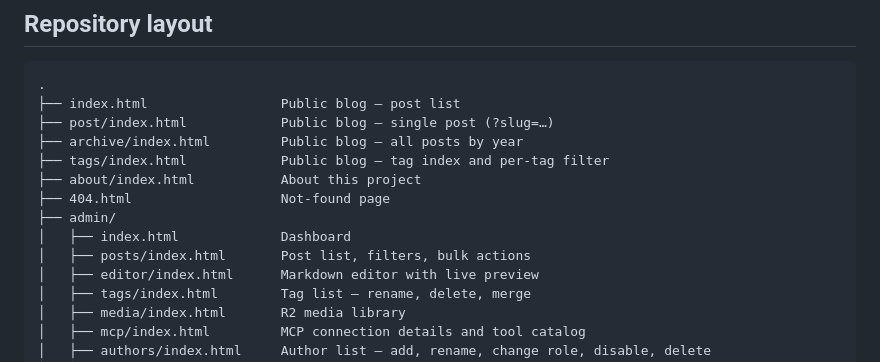
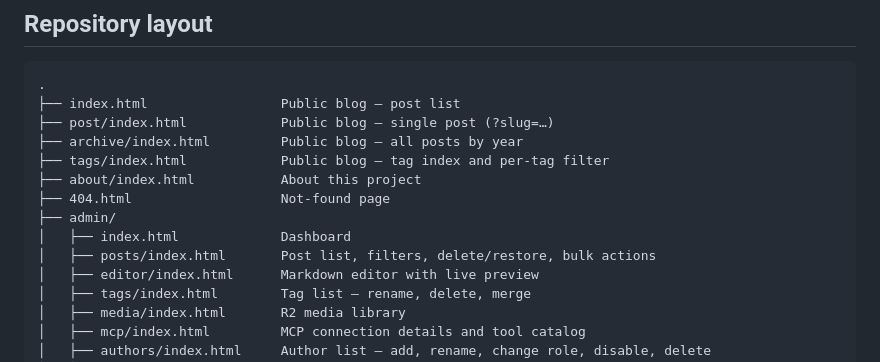
Before and after one commit to gcameron00/add-blog, a Markdown page: README.md, the part around the change. GitHub-like rendering.

Commit message:
Doc updates for improved post status
Wrapping up previous changes. Together these resolve issues #3 and #5

```diff
--- a/README.md
+++ b/README.md
@@ -119,7 +119,7 @@ with D1 keeping the metadata row that points at each R2 object.
 ├── 404.html                   Not-found page
 ├── admin/
 │   ├── index.html             Dashboard
-│   ├── posts/index.html       Post list, filters, bulk actions
+│   ├── posts/index.html       Post list, filters, delete/restore, bulk actions
 │   ├── editor/index.html      Markdown editor with live preview
 │   ├── tags/index.html        Tag list — rename, delete, merge
 │   ├── media/index.html       R2 media library
```
Also changed, not shown: docs/deployment.md (+1 -0 lines), docs/implementation-plan.md (+15 -0 lines).
